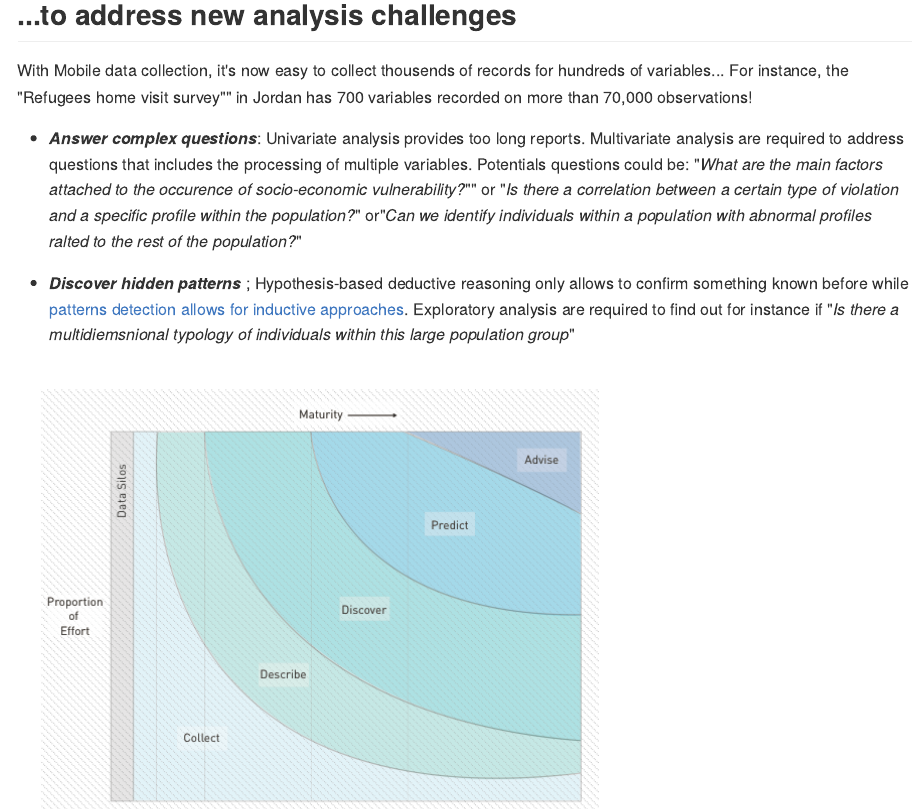
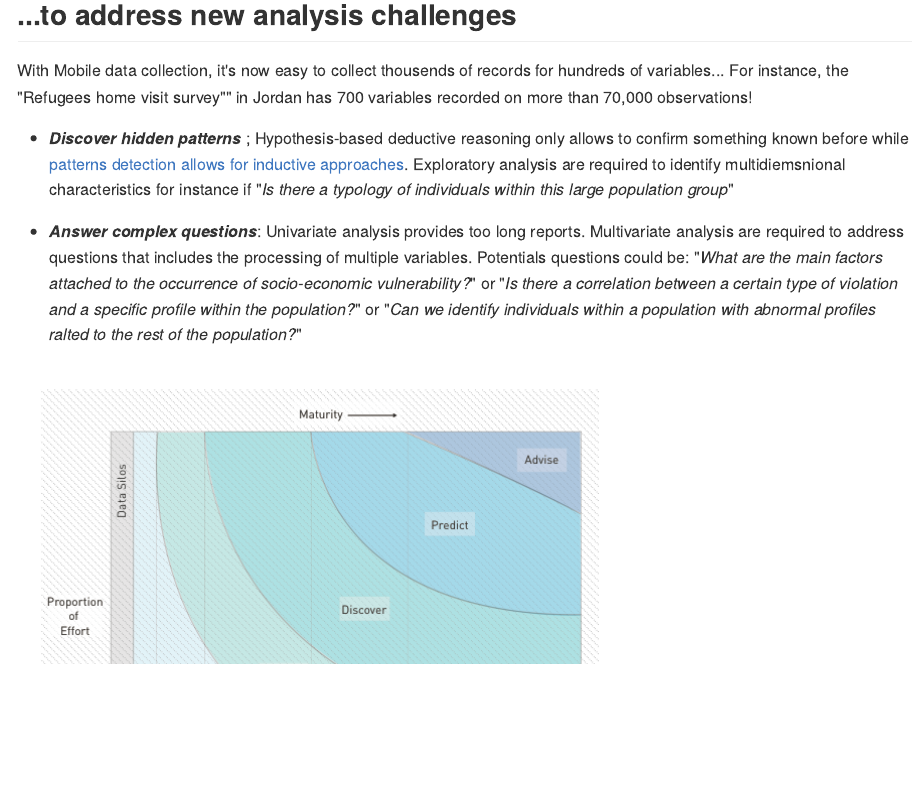
Before and after one commit to Edouard-Legoupil/humanitaRian-data-science, an R Markdown document (slides/index.Rmd): the page in a window 1100 px wide, from 1120 px down. The pictures show the output file slides/index.md that the author committed with the source, drawn offline in the style of GitHub; long lines of code are wrapped.

Commit message:
fix typos

```diff
--- a/slides/index.Rmd
+++ b/slides/index.Rmd
@@ -31,12 +31,13 @@
 With Mobile data collection, it's now easy to collect thousends of records for hundreds of variables... For instance, the "Refugees home visit survey"" in Jordan has 700 variables recorded on more than 70,000 observations!
 
 
-- ***Answer complex questions***: Univariate analysis provides too long reports. Multivariate analysis are required to address questions that includes the processing of multiple variables. Potentials questions could be:
-"*What are the main factors attached to the occurence of socio-economic vulnerability?*"" or "*Is there a correlation between a certain type of violation and a specific profile within the population?*" or"*Can we identify individuals within a population with abnormal profiles ralted to the rest of the population?*"
+-  ***Discover hidden patterns*** ; Hypothesis-based deductive reasoning only allows to confirm something known before while [patterns detection allows for inductive approaches](http://www.boozallen.com/media/file/The-Field-Guide-to-Data-Science.pdf).
+Exploratory analysis are required to identify multidiemsnional characteristics for instance if "*Is there a typology of individuals within this large population group*"
 
 
--  ***Discover hidden patterns*** ; Hypothesis-based deductive reasoning only allows to confirm something known before while [patterns detection allows for inductive approaches](http://www.boozallen.com/media/file/The-Field-Guide-to-Data-Science.pdf).
-Exploratory analysis are required to find out for instance if "*Is there a multidiemsnional typology of individuals within this large population group*"
+- ***Answer complex questions***: Univariate analysis provides too long reports. Multivariate analysis are required to address questions that includes the processing of multiple variables. Potentials questions could be:
+"*What are the main factors attached to the occurrence of socio-economic vulnerability?*" or "*Is there a correlation between a certain type of violation and a specific profile within the population?*" or "*Can we identify individuals within a population with abnormal profiles ralted to the rest of the population?*"
+
 
 
 ![](assets/img/Maturity.png)
```
Also changed, not shown: slides/index.html, slides/index.md.
